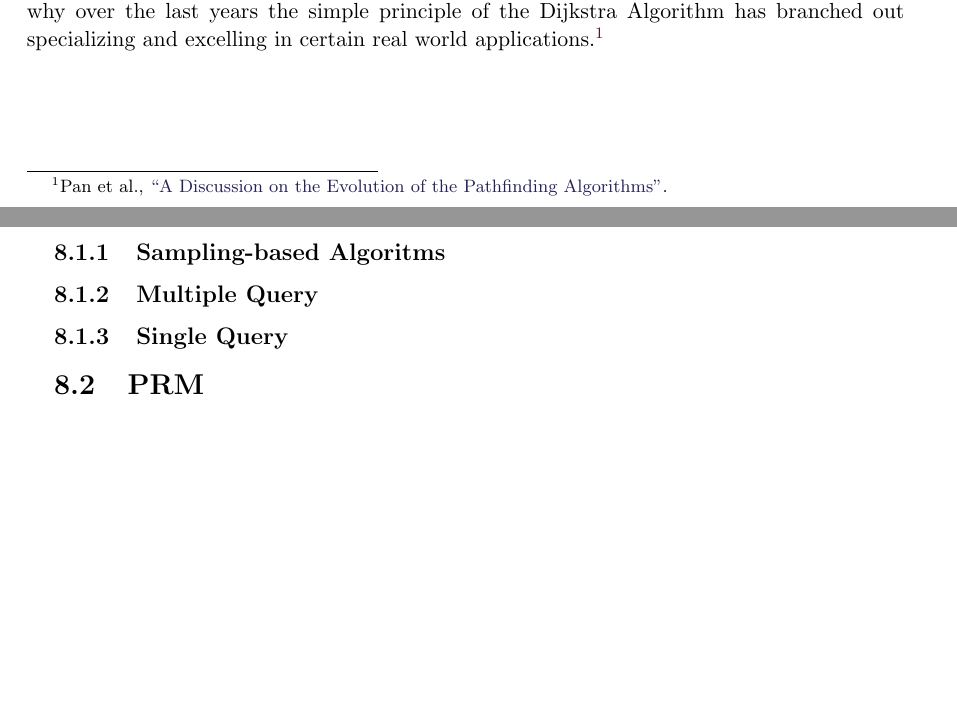
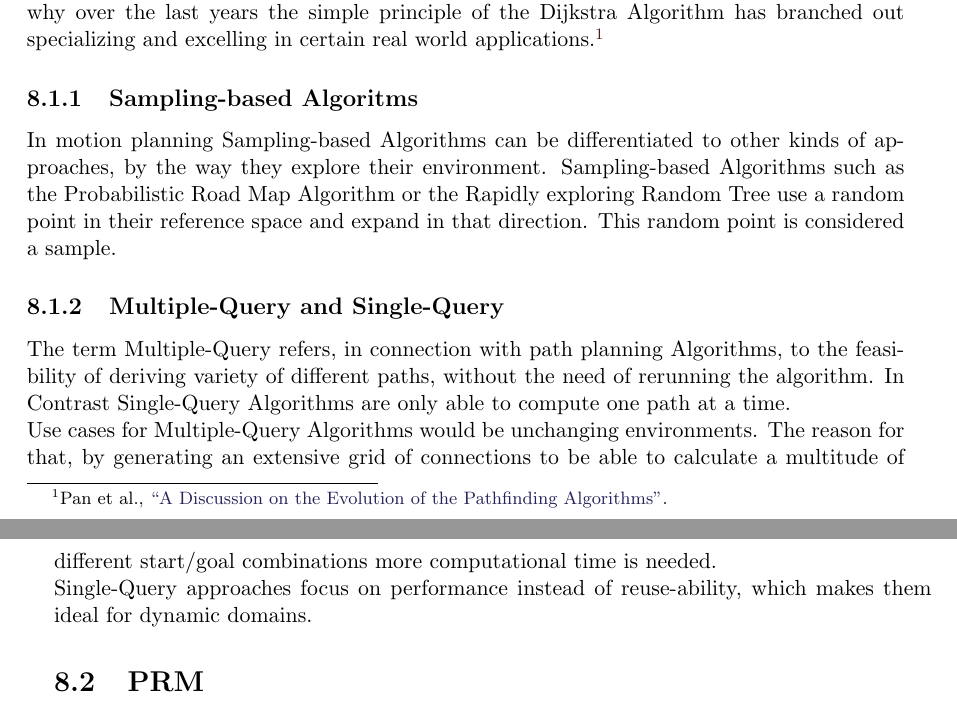
Before and after one commit to LeskovarLukas/Autumn-Doc, a LaTeX thesis (main.tex, which reads sections/path_planning.tex): two parts of pages 19 and 20 of 30, joined at a grey line, cut so that both start at the same text, the shorter picture padded with empty space. Compiled offline with pdfLaTeX.

Commit message:
added SamlingBasedAlgo. & Single/MutliQuery

```diff
--- a/sections/path_planning.tex
+++ b/sections/path_planning.tex
@@ -13,9 +13,13 @@ The first proposed solution was the Dijkstra's Algorithm. However with steadily
 
 \subsection{Sampling-based Algoritms}
 
-\subsection{Multiple Query}
+In motion planning Sampling-based Algorithms can be differentiated to other kinds of approaches, by the way they explore their environment. Sampling-based Algorithms such as the Probabilistic Road Map Algorithm or the Rapidly exploring Random Tree use a random point in their reference space and expand in that direction. This random point is considered a sample.
 
-\subsection{Single Query}
+\subsection{Multiple-Query and Single-Query}
+
+The term Multiple-Query refers, in connection with path planning Algorithms, to the feasibility of deriving variety of different paths, without the need of rerunning the algorithm. In Contrast Single-Query Algorithms are only able to compute one path at a time.\newline
+Use cases for Multiple-Query Algorithms would be unchanging environments. The reason for that, by generating an extensive grid of connections to be able to calculate a multitude of different start/goal combinations  more computational time is needed.\newline
+Single-Query approaches focus on performance instead of reuse-ability, which makes them ideal for dynamic domains.
 
 \section{PRM}
 
```
Also changed, not shown: main.bib (+13 -0 lines), main.pdf.
